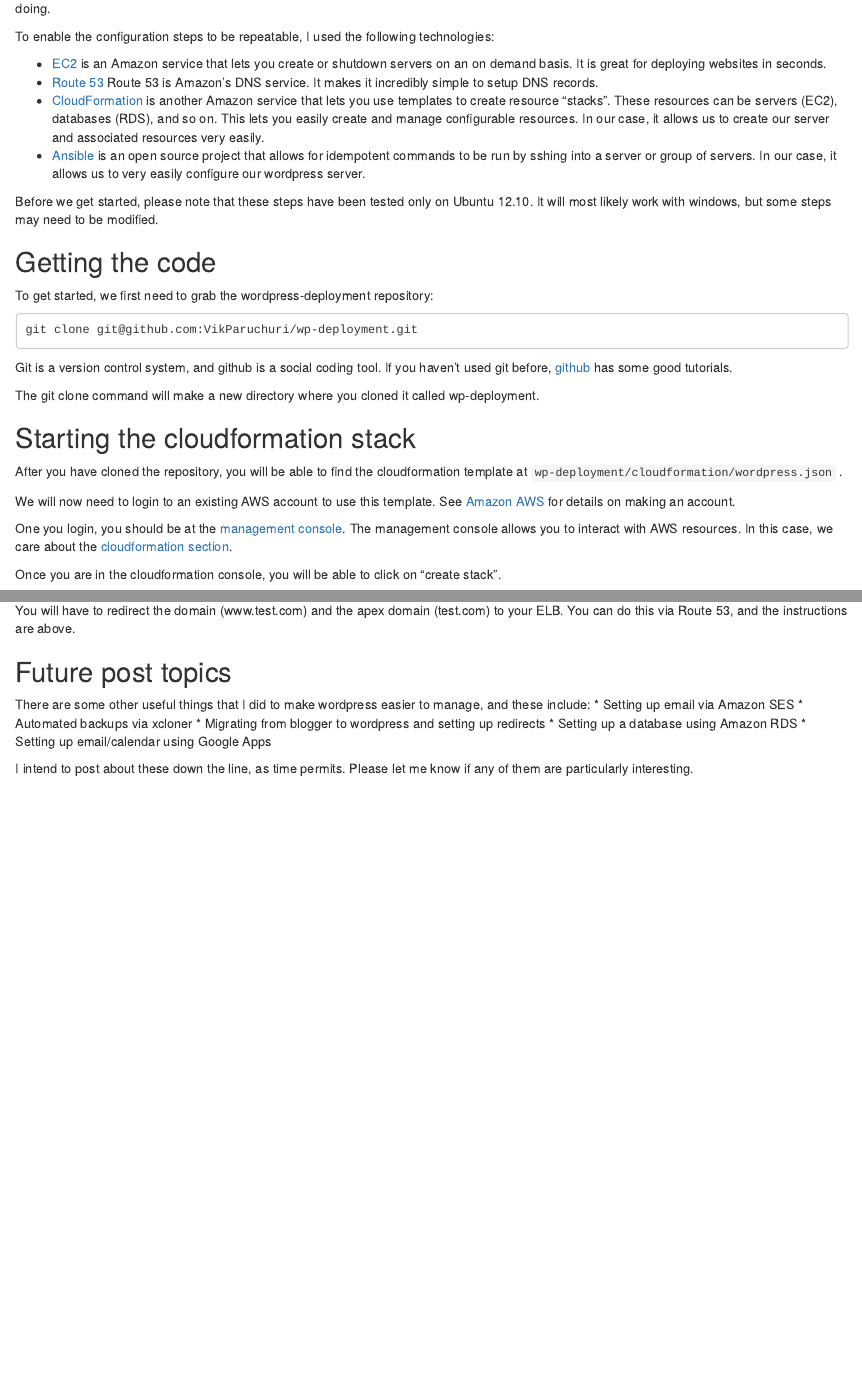
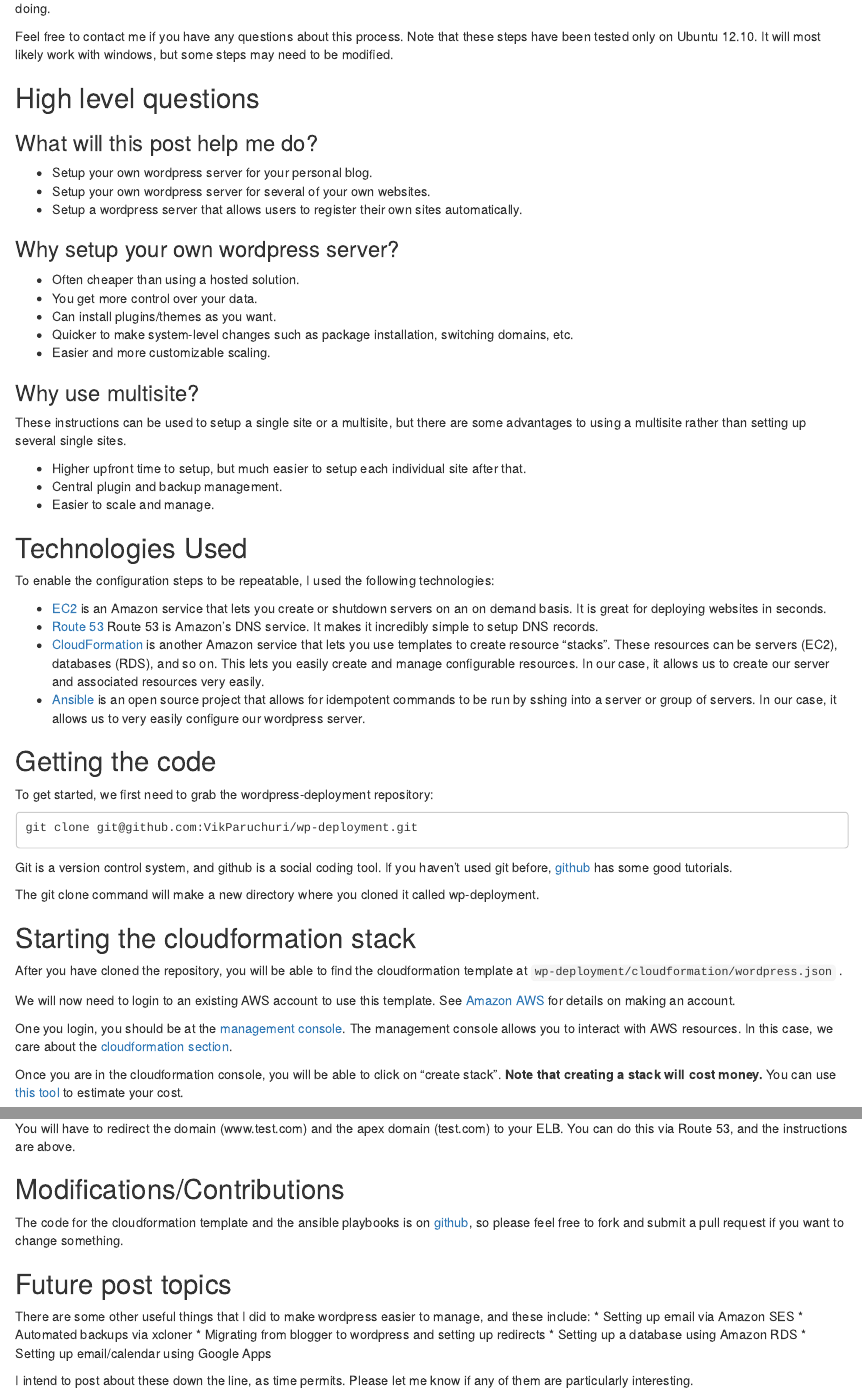
Before and after one commit to VikParuchuri/blog, an R Markdown document (meta-post-1/meta-post-1.Rmd): the page in a window 1100 px wide, from 410 px down, and a second part further down, joined at a grey line. Rendered offline with R 4.5, knitr and Pandoc, with nearby package versions.

Commit message:
Polish meta post

```diff
--- a/meta-post-1/meta-post-1.Rmd
+++ b/meta-post-1/meta-post-1.Rmd
@@ -14,3 +15,30 @@ This post will be kind of a meta-post, where I go into the details of how I set
+Feel free to contact me if you have any questions about this process.  Note that these steps have been tested only on Ubuntu 12.10.  It will most likely work with windows, but some steps may need to be modified.
+
+High level questions
+-------------------------
+
+### What will this post help me do?
+* Setup your own wordpress server for your personal blog.
+* Setup your own wordpress server for several of your own websites.
+* Setup a wordpress server that allows users to register their own sites automatically.
+
+### Why setup your own wordpress server?
+* Often cheaper than using a hosted solution.
+* You get more control over your data.
+* Can install plugins/themes as you want.
+* Quicker to make system-level changes such as package installation, switching domains, etc.
+* Easier and more customizable scaling.
+
+### Why use multisite?
+
+These instructions can be used to setup a single site or a multisite, but there are some advantages to using a multisite rather than setting up several single sites.
+
+* Higher upfront time to setup, but much easier to setup each individual site after that.
+* Central plugin and backup management.
+* Easier to scale and manage.
+
+Technologies Used
+-------------------------
 
 To enable the configuration steps to be repeatable, I used the following technologies:
 
@@ -18,8 +46,6 @@ To enable the configuration steps to be repeatable, I used the following technol
 * [Route 53](http://aws.amazon.com/route53/) Route 53 is Amazon's DNS service.  It makes it incredibly simple to setup DNS records.
 * [CloudFormation](http://aws.amazon.com/cloudformation/) is another Amazon service that lets you use templates to create resource "stacks".  These resources can be servers (EC2), databases (RDS), and so on.  This lets you easily create and manage configurable resources.  In our case, it allows us to create our server and associated resources very easily.
 * [Ansible](http://www.ansibleworks.com/) is an open source project that allows for idempotent commands to be run by sshing into a server or group of servers.  In our case, it allows us to very easily configure our wordpress server.
-
-Before we get started, please note that these steps have been tested only on Ubuntu 12.10.  It will most likely work with windows, but some steps may need to be modified.
 
 Getting the code
 -------------------------
@@ -43,7 +69,7 @@ We will now need to login to an existing AWS account to use this template.  See
 
 One you login, you should be at the [management console](https://console.aws.amazon.com/console/home?#).  The management console allows you to interact with AWS resources.  In this case, we care about the [cloudformation section](https://console.aws.amazon.com/cloudformation/home).
 
-Once you are in the cloudformation console, you will be able to click on "create stack".
+Once you are in the cloudformation console, you will be able to click on "create stack".  **Note that creating a stack will cost money.**  You can use [this tool](http://calculator.s3.amazonaws.com/calc5.html) to estimate your cost.
 
 ![create_stack](img/cf_console.png)
 
@@ -338,6 +365,11 @@ Go to domain mapping in `YOUR_SERVER_ADDRESS/wp-admin/network/settings.php?page=
 ![new domain](img/wp_adddomain.png)
 
 You will have to redirect the domain (www.test.com) and the apex domain (test.com) to your ELB.  You can do this via Route 53, and the instructions are above.
+
+Modifications/Contributions
+---------------------------
+
+The code for the cloudformation template and the ansible playbooks is on [github](https://github.com/vikparuchuri/wp-deployment), so please feel free to fork and submit a pull request if you want to change something.
 
 Future post topics
 ---------------------------
```
Also changed, not shown: meta-post-1/meta-post-1.Rmd (16 more changed lines).
